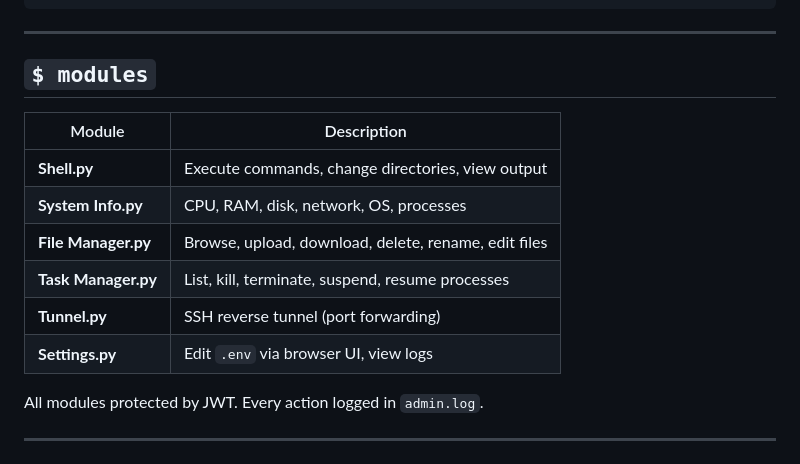
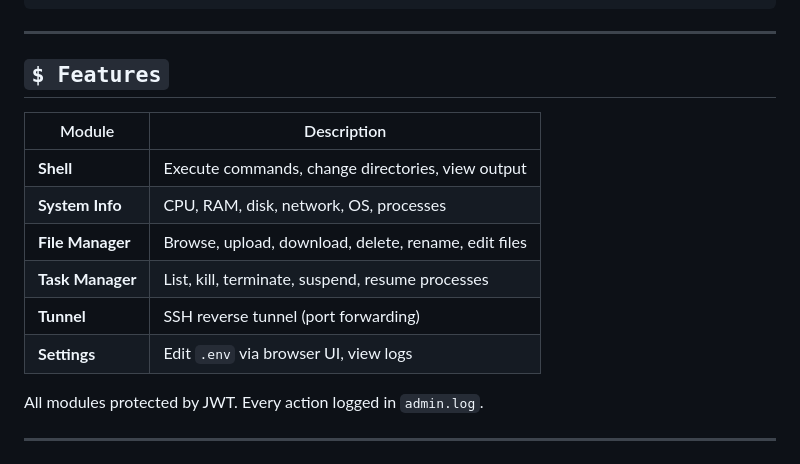
Before and after one commit to iNarrow12/NEOX, a Markdown page: README.md, the part around the change. Rendered like a GitHub page.

```diff
--- a/README.md
+++ b/README.md
@@ -32,16 +32,16 @@
 
 ---
 
-## `$ modules`
+## `$ Features`
 
 | Module | Description |
 |--------|-------------|
-| **Shell.py** | Execute commands, change directories, view output |
-| **System Info.py** | CPU, RAM, disk, network, OS, processes |
-| **File Manager.py** | Browse, upload, download, delete, rename, edit files |
-| **Task Manager.py** | List, kill, terminate, suspend, resume processes |
-| **Tunnel.py** | SSH reverse tunnel (port forwarding) |
-| **Settings.py** | Edit `.env` via browser UI, view logs |
+| **Shell** | Execute commands, change directories, view output |
+| **System Info** | CPU, RAM, disk, network, OS, processes |
+| **File Manager** | Browse, upload, download, delete, rename, edit files |
+| **Task Manager** | List, kill, terminate, suspend, resume processes |
+| **Tunnel** | SSH reverse tunnel (port forwarding) |
+| **Settings** | Edit `.env` via browser UI, view logs |
 
 All modules protected by JWT. Every action logged in `admin.log`.
 
```
